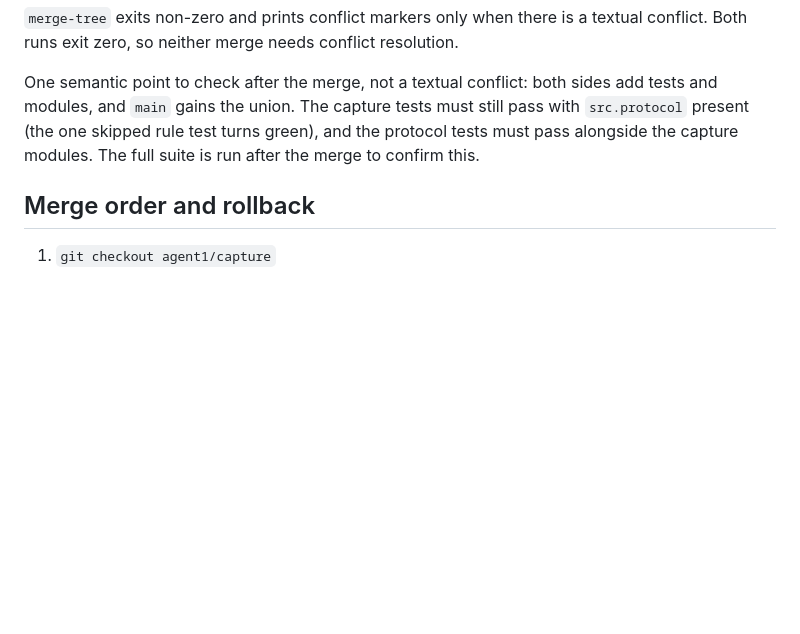
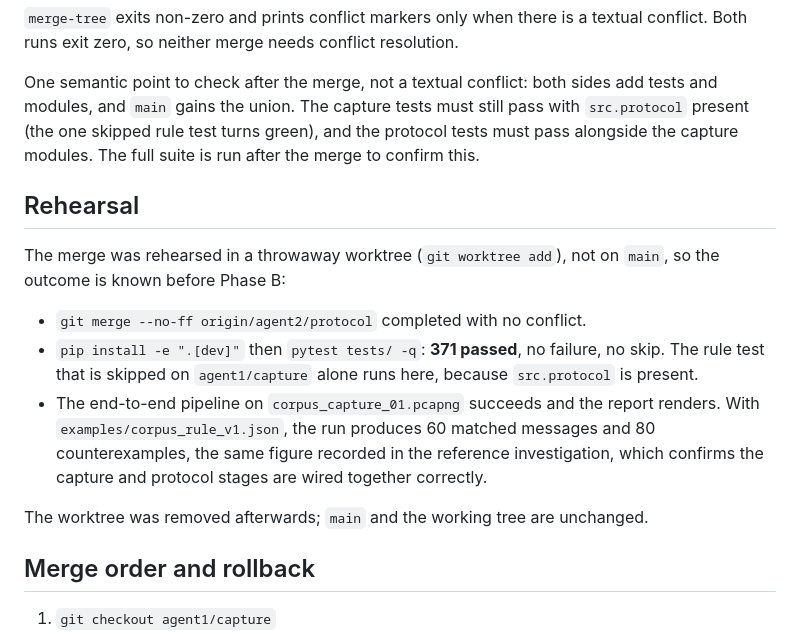
Before and after one commit to ForgeLabHub/ForgeMadrigalProtocolLab, a Markdown page: docs/MERGE_PLAN.md, the part around the change. GitHub-like rendering; blank space fills up the shorter version.

Commit message:
docs: record merge rehearsal

```diff
--- a/docs/MERGE_PLAN.md
+++ b/docs/MERGE_PLAN.md
@@ -71,6 +71,23 @@ pass with `src.protocol` present (the one skipped rule test turns green), and
 the protocol tests must pass alongside the capture modules. The full suite is
 run after the merge to confirm this.
 
+## Rehearsal
+
+The merge was rehearsed in a throwaway worktree (`git worktree add`), not on
+`main`, so the outcome is known before Phase B:
+
+- `git merge --no-ff origin/agent2/protocol` completed with no conflict.
+- `pip install -e ".[dev]"` then `pytest tests/ -q`: **371 passed**, no failure,
+  no skip. The rule test that is skipped on `agent1/capture` alone runs here,
+  because `src.protocol` is present.
+- The end-to-end pipeline on `corpus_capture_01.pcapng` succeeds and the report
+  renders. With `examples/corpus_rule_v1.json`, the run produces 60 matched
+  messages and 80 counterexamples, the same figure recorded in the reference
+  investigation, which confirms the capture and protocol stages are wired
+  together correctly.
+
+The worktree was removed afterwards; `main` and the working tree are unchanged.
+
 ## Merge order and rollback
 
 1. `git checkout agent1/capture`
```
